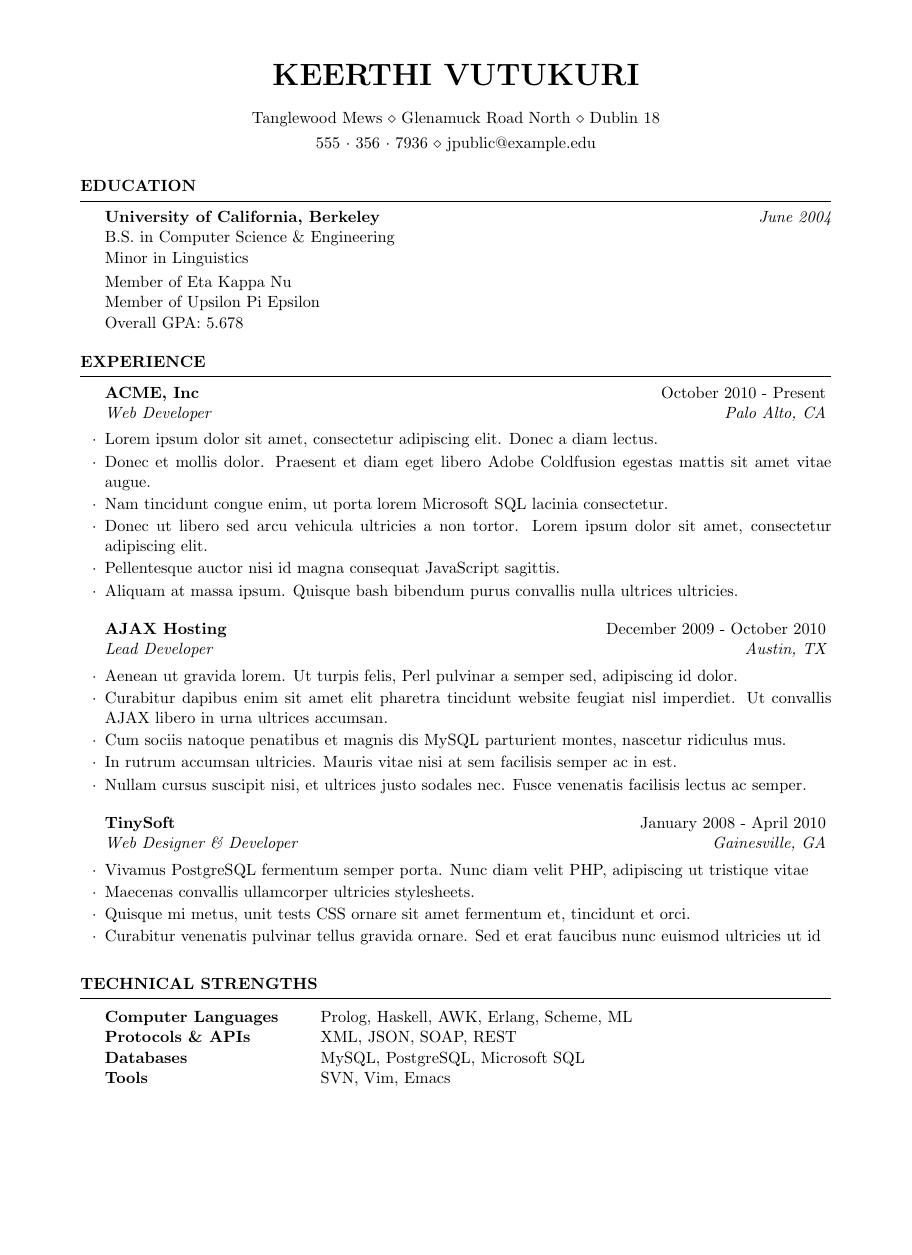
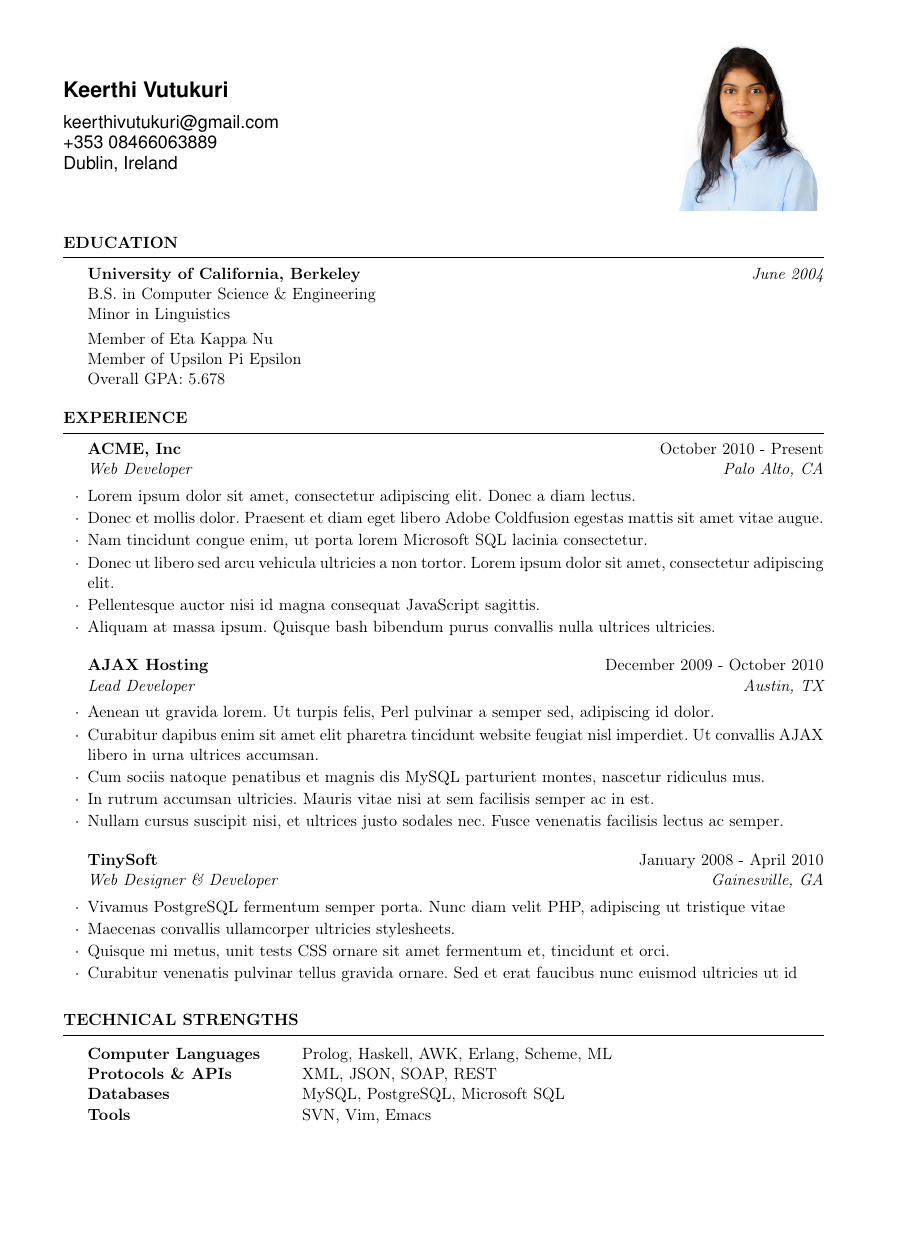
Before and after one commit to tallurips91/Keerthi_Resume, a LaTeX CV (resume_v0.tex, which reads resume.cls): the whole page, the shorter picture padded with empty space. Compiled offline with pdfLaTeX.

Commit message:
Color, Pic done, matter pending

```diff
--- a/resume.cls
+++ b/resume.cls
@@ -1,57 +1,47 @@
-%%%%%%%%%%%%%%%%%%%%%%%%%%%%%%%%%%%%%%%%%
-% Medium Length Professional CV - RESUME CLASS FILE
-%
-% This template has been downloaded from:
-% http://www.LaTeXTemplates.com
-%
-% This class file defines the structure and design of the template.
-%
-% Original header:
+% resume.cls
+
+% \documentstyle{resume}
+
+%%%%%%%%%%%%%%%%%%%%%%%%%%%%%%%%%%%%%%%%%%%%%%%%%%%%%%%%%%%%%%%%%%%%%%%%%%%%%
 % Copyright (C) 2010 by Trey Hunner
 %
 % Copying and distribution of this file, with or without modification,
 % are permitted in any medium without royalty provided the copyright
-% notice and this notice are preserved. This file is offered as-is,
+% notice and this notice are preserved.  This file is offered as-is,
 % without any warranty.
 %
-% Created by Trey Hunner and modified by www.LaTeXTemplates.com
-%
-%%%%%%%%%%%%%%%%%%%%%%%%%%%%%%%%%%%%%%%%%
+%%%%%%%%%%%%%%%%%%%%%%%%%%%%%%%%%%%%%%%%%%%%%%%%%%%%%%%%%%%%%%%%%%%%%%%%%%%%%
 
 \ProvidesClass{resume}[2010/07/10 v0.9 Resume class]
 
-\LoadClass[11pt,letterpaper]{article} % Font size and paper type
+\LoadClass[11pt,a4paper]{article}
 
-\usepackage[parfill]{parskip} % Remove paragraph indentation
-\usepackage{array} % Required for boldface (\bf and \bfseries) tabular columns
-\usepackage{ifthen} % Required for ifthenelse statements
+\usepackage[parfill]{parskip}       % Do not indent paragraphs
+\usepackage{array}                  % required for boldface tabular columns
+\usepackage{ifthen}
 
-\pagestyle{empty} % Suppress page numbers
+\nofiles                            % .aux files are not needed for resumes
+\pagestyle{empty}                   % resumes do not need page numbers
 
-%----------------------------------------------------------------------------------------
-%	HEADINGS COMMANDS: Commands for printing name and address
-%----------------------------------------------------------------------------------------
+%%%%%%%%%%%%%%%%%%%%%%%%%%%%%%%%%%%%%%%%%%%%%%%%%%%%%%%%%%%%%%%%%%%%%%%%%%%%%
+% HEADINGS: Commands for printing name and address
 
-\def \name#1{\def\@name{#1}} % Defines the \name command to set name
-\def \@name {} % Sets \@name to empty by default
+\def \name#1{\def\@name{#1}}        % \name command can be used to set name
+\def \@name {}                      % Set \@name to empty by default
 
-\def \addressSep {$\diamond$} % Set default address separator to a diamond
+\def \addressSep {$\diamond$}         % Set default address seperator
 
-% One, two or three address lines can be specified
+% One or two address lines can be specified
 \let \@addressone \relax
 \let \@addresstwo \relax
-\let \@addressthree \relax
 
-% \address command can be used to set the first, second, and third address (last 2 optional)
+% \address command can be used to set first and second address (optional)
 \def \address #1{
   \@ifundefined{@addresstwo}{
     \def \@addresstwo {#1}
   }{
-  \@ifundefined{@addressthree}{
-  \def \@addressthree {#1}
-  }{
-     \def \@addressone {#1}
-  }}
+    \def \@addressone {#1}
+  }
 }
 
 % \printaddress is used to style an address line (given as input)
@@ -72,60 +62,57 @@
   \endgroup
 }
 
-%----------------------------------------------------------------------------------------
-%	PRINT THE HEADING LINES
-%----------------------------------------------------------------------------------------
+%%%%%%%%%%%%%%%%%%%%%%%%%%%%%%%%%%%%%%%%%%%%%%%%%%%%%%%%%%%%%%%%%%%%%%%%%%%%%
+% DOCUMENT: Create the head of the document
 
 \let\ori@document=\document
 \renewcommand{\document}{
-  \ori@document  % Begin document
-  \printname % Print the name specified with \name
-  \@ifundefined{@addressone}{}{ % Print the first address if specified
+  \ori@document                     % Begin document
+  %\printname                        % Print the name specified with \name
+  \@ifundefined{@addressone}{}{     % Print the first address if specified
     \printaddress{\@addressone}}
-  \@ifundefined{@addresstwo}{}{ % Print the second address if specified
+  \@ifundefined{@addresstwo}{}{     % Print the second address if specified
     \printaddress{\@addresstwo}}
-     \@ifundefined{@addressthree}{}{ % Print the third address if specified
-    \printaddress{\@addressthree}}
 }
 
-%----------------------------------------------------------------------------------------
-%	SECTION FORMATTING
-%----------------------------------------------------------------------------------------
+%%%%%%%%%%%%%%%%%%%%%%%%%%%%%%%%%%%%%%%%%%%%%%%%%%%%%%%%%%%%%%%%%%%%%%%%%%%%%
+% SECTIONS: Create section headings
 
-% Defines the rSection environment for the large sections within the CV
-\newenvironment{rSection}[1]{ % 1 input argument - section name
+% Used to create large resume section
+\newenvironment{rSection}[1]{
   \sectionskip
-  \MakeUppercase{\bf #1} % Section title
+  \MakeUppercase{\bf #1}
   \sectionlineskip
-  \hrule % Horizontal line
-  \begin{list}{}{ % List for each individual item in the section
-    \setlength{\leftmargin}{1.5em} % Margin within the section
+  \hrule
+  \begin{list}{}{
+    \setlength{\leftmargin}{1.5em}
   }
   \item[]
 }{
   \end{list}
 }
 
-%----------------------------------------------------------------------------------------
-%	WORK EXPERIENCE FORMATTING
-%----------------------------------------------------------------------------------------
-
-\newenvironment{rSubsection}[4]{ % 4 input arguments - company name, year(s) employed, job title and location
- {\bf #1} \hfill {#2} % Bold company name and date on the right
- \ifthenelse{\equal{#3}{}}{}{ % If the third argument is not specified, don't print the job title and location line
+% Used to format job listing
+\newenvironment{rSubsection}[4]{
+  %%%%%%%%%%%%%%%%%%%%%% Default Layout: %%%%%%%%%%%%%%%%%%%%%%%%
+  %%    Employer (bold)                     Dates (regular)    %%
+  %%    Title (emphasis)                Location (emphasis)    %%
+  %%%%%%%%%%%%%%%%%%%%%%%%%%%%%%%%%%%%%%%%%%%%%%%%%%%%%%%%%%%%%%%
+  {\bf #1}                 \hfill                  {    #2}% Stop a space
+  \ifthenelse{\equal{#3}{}}{}{
   \\
-  {\em #3} \hfill {\em #4} % Italic job title and location
+  {\em #3}                 \hfill                  {\em #4}% Stop a space
   }\smallskip
-  \begin{list}{$\cdot$}{\leftmargin=0em} % \cdot used for bullets, no indentation
-   \itemsep -0.5em \vspace{-0.5em} % Compress items in list together for aesthetics
-  }{
+  % \cdot used for bullets, items non-indented
+  \begin{list}{$\cdot$}{\leftmargin=0em}
+  \itemsep -0.5em \vspace{-0.5em}
+}{
   \end{list}
-  \vspace{0.5em} % Some space after the list of bullet points
+  \vspace{0.5em}
 }
 
-% The below commands define the whitespace after certain things in the document - they can be \smallskip, \medskip or \bigskip
-\def\namesize{\huge} % Size of the name at the top of the document
-\def\addressskip{\smallskip} % The space between the two address (or phone/email) lines
-\def\sectionlineskip{\medskip} % The space above the horizontal line for each section
-\def\nameskip{\bigskip} % The space after your name at the top
-\def\sectionskip{\medskip} % The space after the heading section
+\def\namesize{\huge}
+\def\nameskip{\medskip}
+\def\addressskip{\smallskip}
+\def\sectionskip{\bigskip}
+\def\sectionlineskip{\medskip}
--- a/resume_v0.tex
+++ b/resume_v0.tex
@@ -2,6 +6,3 @@
 
-\usepackage[left=0.75in,top=0.6in,right=0.75in,bottom=0.6in]{geometry}
+\usepackage{geometry}
 
-\name{Keerthi Vutukuri}
-\address{ Tanglewood Mews \\ Glenamuck Road North \\ Dublin 18  }
-\address{ 555~$\cdot$~356~$\cdot$~7936 \\ jpublic@example.edu }
@@ -13,3 +40,20 @@
+\begin{flushleft}
+
+\makebox[0pt][l]{%
+  \fontfamily{phv}\large
+  \begin{tabular}{@{}l@{}}
+  \Large\bfseries Keerthi Vutukuri \\[1ex]
+keerthivutukuri@gmail.com \\   +353 08466063889 \\ Dublin, Ireland
+  \end{tabular}%
+}
+\hspace*{\fill}%
+\begin{tabular}{@{}c@{}}
+  \includegraphics[width=0.20\textwidth]{pic1.jpeg}
+\end{tabular}
+
+\end{flushleft}
+
+\pagecolor{white}
 
   \begin{rSection}{Education}
     {\bf University of California, Berkeley} \hfill {\em June 2004} \\
```
Also changed, not shown: Photos/pic0.jpg (renamed from Photos/WhatsApp Image 2022-05-12 at 11.42.10 AM-removebg-preview.jpg), Photos/pic1.jpeg (added), Photos/pic1.jpg (renamed from Photos/DSC_0202.jpg), Photos/pic_old.jpeg (renamed from Photos/WhatsApp Image 2022-05-12 at 11.42.10 AM.jpeg), resume_v0.tex (30 more changed lines), 1 other file.
